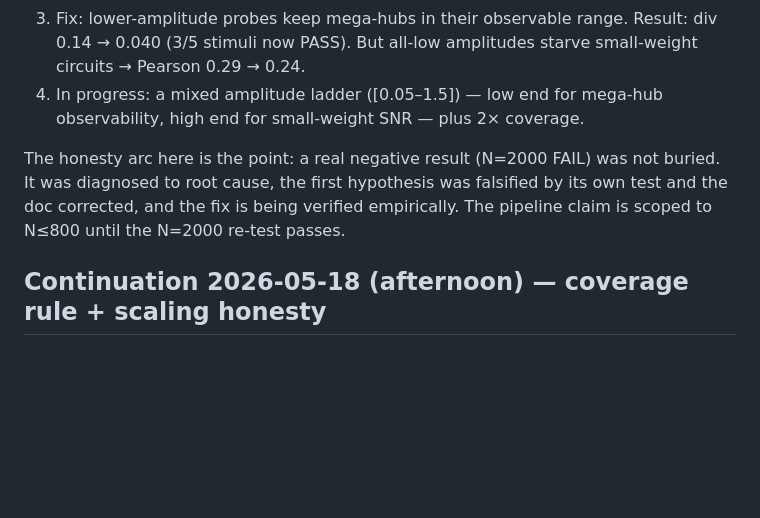
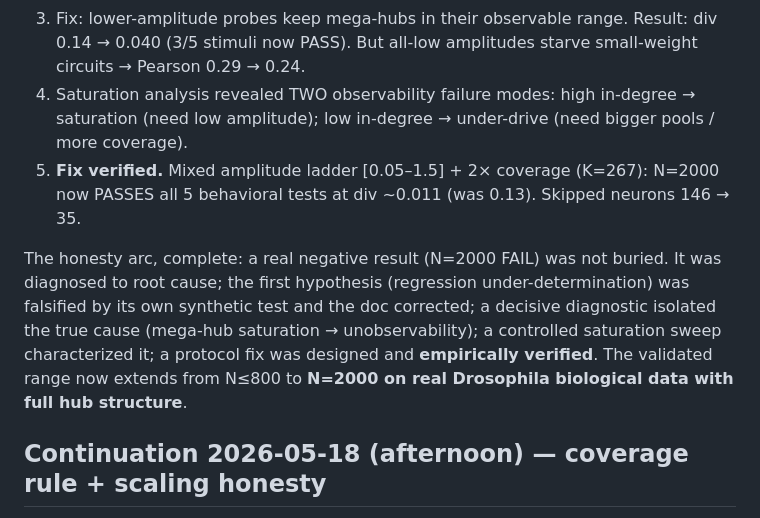
Before and after one commit to ninjahawk/teleporty, a Markdown page: TONIGHT.md, the part around the change. GitHub-like rendering; blank space fills up the shorter version.

Commit message:
TONIGHT.md: close the N=2000 diagnostic arc (fix verified)

```diff
--- a/TONIGHT.md
+++ b/TONIGHT.md
@@ -18,14 +18,21 @@ Pushing onto the N=2000 FlyWire mushroom body subset exposed a real failure
 3. Fix: lower-amplitude probes keep mega-hubs in their observable range.
    Result: div 0.14 → 0.040 (3/5 stimuli now PASS). But all-low amplitudes
    starve small-weight circuits → Pearson 0.29 → 0.24.
-4. In progress: a mixed amplitude ladder ([0.05–1.5]) — low end for
-   mega-hub observability, high end for small-weight SNR — plus 2× coverage.
+4. Saturation analysis revealed TWO observability failure modes: high
+   in-degree → saturation (need low amplitude); low in-degree → under-drive
+   (need bigger pools / more coverage).
+5. **Fix verified.** Mixed amplitude ladder [0.05–1.5] + 2× coverage (K=267):
+   N=2000 now PASSES all 5 behavioral tests at div ~0.011 (was 0.13).
+   Skipped neurons 146 → 35.
 
-The honesty arc here is the point: a real negative result (N=2000 FAIL) was
-not buried. It was diagnosed to root cause, the first hypothesis was
-falsified by its own test and the doc corrected, and the fix is being
-verified empirically. The pipeline claim is scoped to N≤800 until the
-N=2000 re-test passes.
+The honesty arc, complete: a real negative result (N=2000 FAIL) was not
+buried. It was diagnosed to root cause; the first hypothesis (regression
+under-determination) was falsified by its own synthetic test and the doc
+corrected; a decisive diagnostic isolated the true cause (mega-hub
+saturation → unobservability); a controlled saturation sweep characterized
+it; a protocol fix was designed and **empirically verified**. The validated
+range now extends from N≤800 to **N=2000 on real Drosophila biological data
+with full hub structure**.
 
 ## Continuation 2026-05-18 (afternoon) — coverage rule + scaling honesty
 
```
